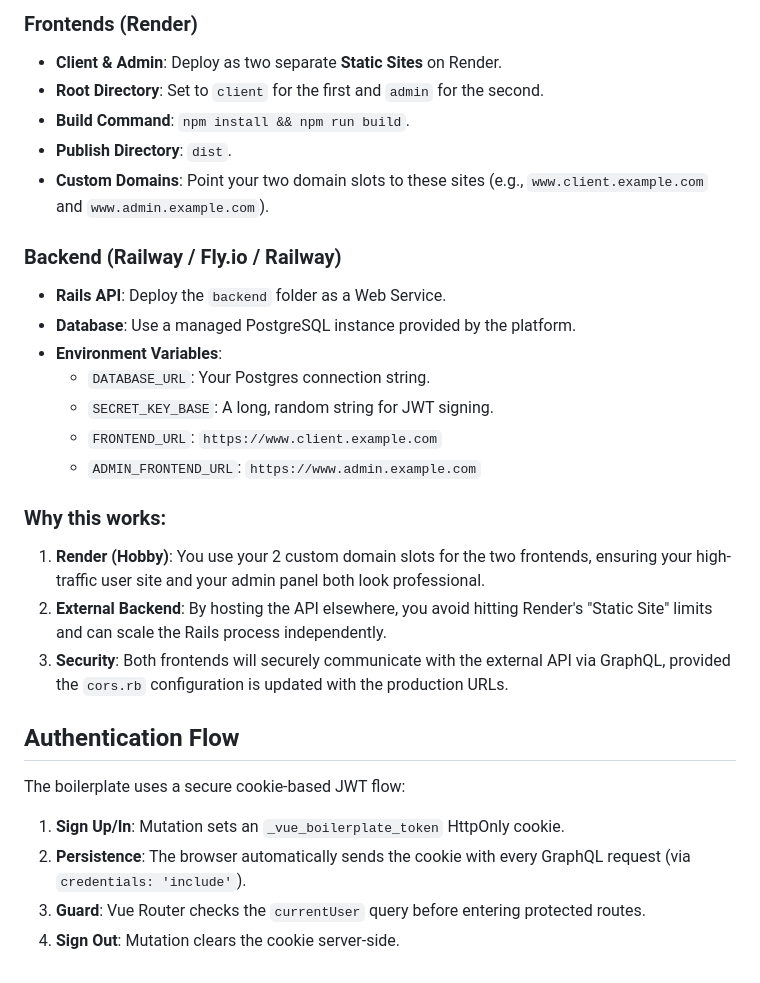
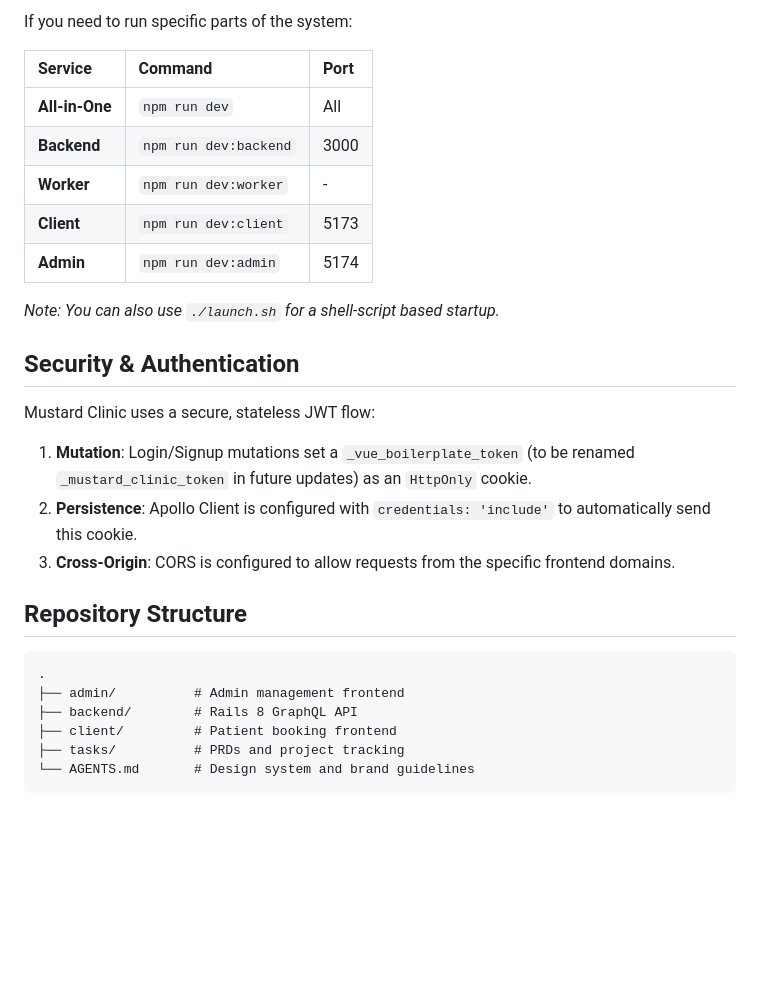
Before and after one commit to PakYouMu/Clinic-Appointment-Booking-System, a Markdown page: README.md, the part around one of its changes. Drawn GitHub-style; blank space fills up the shorter version.

````diff
--- a/README.md
+++ b/README.md
@@ -63,29 +62,30 @@ If you want to work on only one part of the monorepo, you can use these shortcut
 
-### **Frontends (Render)**
-- **Client & Admin**: Deploy as two separate **Static Sites** on Render.
-- **Root Directory**: Set to `client` for the first and `admin` for the second.
-- **Build Command**: `npm install && npm run build`.
-- **Publish Directory**: `dist`.
-- **Custom Domains**: Point your two domain slots to these sites (e.g., `www.client.example.com` and `www.admin.example.com`).
+If you need to run specific parts of the system:
 
-### **Backend (Railway / Fly.io / Railway)**
-- **Rails API**: Deploy the `backend` folder as a Web Service.
-- **Database**: Use a managed PostgreSQL instance provided by the platform.
-- **Environment Variables**:
-  - `DATABASE_URL`: Your Postgres connection string.
-  - `SECRET_KEY_BASE`: A long, random string for JWT signing.
-  - `FRONTEND_URL`: `https://www.client.example.com`
-  - `ADMIN_FRONTEND_URL`: `https://www.admin.example.com`
+| Service | Command | Port |
+| :--- | :--- | :--- |
+| **All-in-One** | `npm run dev` | All |
+| **Backend** | `npm run dev:backend` | 3000 |
+| **Worker** | `npm run dev:worker` | - |
+| **Client** | `npm run dev:client` | 5173 |
+| **Admin** | `npm run dev:admin` | 5174 |
 
-### **Why this works:**
-1. **Render (Hobby)**: You use your 2 custom domain slots for the two frontends, ensuring your high-traffic user site and your admin panel both look professional.
-2. **External Backend**: By hosting the API elsewhere, you avoid hitting Render's "Static Site" limits and can scale the Rails process independently.
-3. **Security**: Both frontends will securely communicate with the external API via GraphQL, provided the `cors.rb` configuration is updated with the production URLs.
+*Note: You can also use `./launch.sh` for a shell-script based startup.*
 
-## Authentication Flow
+## Security & Authentication
 
-The boilerplate uses a secure cookie-based JWT flow:
-1. **Sign Up/In**: Mutation sets an `_vue_boilerplate_token` HttpOnly cookie.
-2. **Persistence**: The browser automatically sends the cookie with every GraphQL request (via `credentials: 'include'`).
-3. **Guard**: Vue Router checks the `currentUser` query before entering protected routes.
-4. **Sign Out**: Mutation clears the cookie server-side.
+Mustard Clinic uses a secure, stateless JWT flow:
+1. **Mutation**: Login/Signup mutations set a `_vue_boilerplate_token` (to be renamed `_mustard_clinic_token` in future updates) as an `HttpOnly` cookie.
+2. **Persistence**: Apollo Client is configured with `credentials: 'include'` to automatically send this cookie.
+3. **Cross-Origin**: CORS is configured to allow requests from the specific frontend domains.
+
+## Repository Structure
+
+```text
+.
+├── admin/          # Admin management frontend
+├── backend/        # Rails 8 GraphQL API
+├── client/         # Patient booking frontend
+├── tasks/          # PRDs and project tracking
+└── AGENTS.md       # Design system and brand guidelines
+```
````
Also changed, not shown: other parts of README.md (+31 -32 lines).
